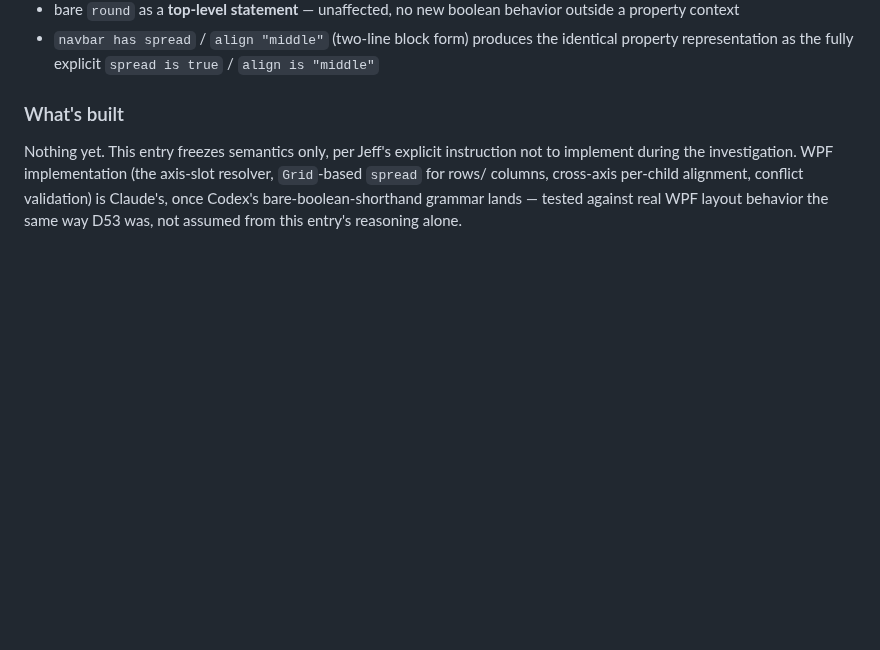
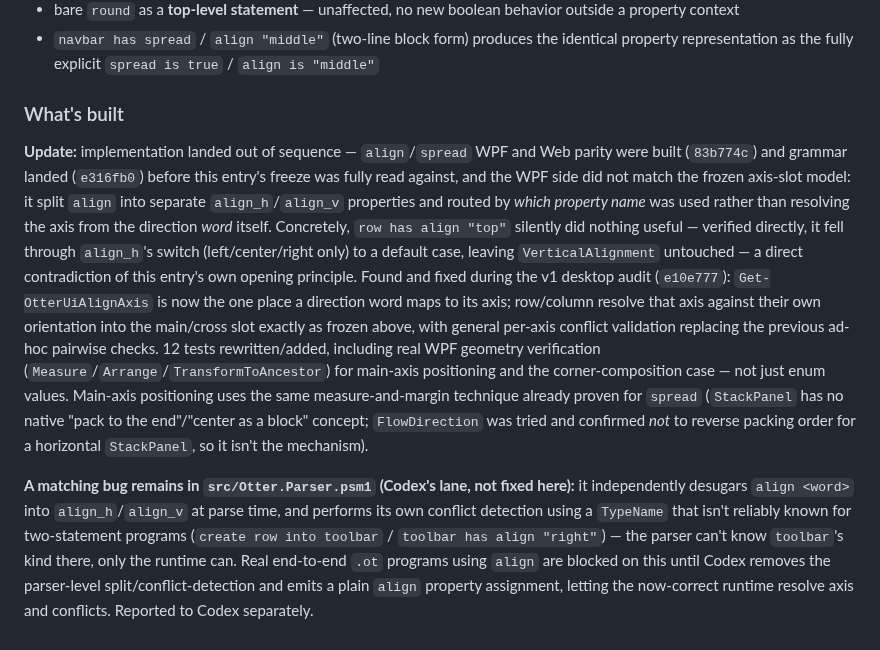
Before and after one commit to Heavens-Lava/otterPS, a Markdown page: SPEC-DECISIONS.md, the part around the change. GitHub-like rendering; blank space fills up the shorter version.

Commit message:
D54: record the audit finding and remaining parser bug
Updates the 'What's built' section to reflect that implementation
landed out of sequence (before the freeze was read against) and
deviated from the frozen axis-slot model - found and fixed at the
runtime layer in f366b48. Records the matching parser-level bug
(align_h/align_v desugaring + unreliable parse-time conflict detection)
that still blocks real end-to-end .ot programs from using align
correctly, pending a Codex fix.

Co-Authored-By: Claude Sonnet 5 <noreply@anthropic.com>

```diff
--- a/SPEC-DECISIONS.md
+++ b/SPEC-DECISIONS.md
@@ -3517,10 +3517,37 @@ Parser tests required before this is considered landed:
 
 ### What's built
 
-Nothing yet. This entry freezes semantics only, per Jeff's explicit
-instruction not to implement during the investigation. WPF
-implementation (the axis-slot resolver, `Grid`-based `spread` for rows/
-columns, cross-axis per-child alignment, conflict validation) is
-Claude's, once Codex's bare-boolean-shorthand grammar lands — tested
-against real WPF layout behavior the same way D53 was, not assumed from
-this entry's reasoning alone.
+**Update:** implementation landed out of sequence — `align`/`spread`
+WPF and Web parity were built (`83b774c`) and grammar landed
+(`e316fb0`) before this entry's freeze was fully read against, and the
+WPF side did not match the frozen axis-slot model: it split `align`
+into separate `align_h`/`align_v` properties and routed by *which
+property name* was used rather than resolving the axis from the
+direction *word* itself. Concretely, `row has align "top"` silently did
+nothing useful — verified directly, it fell through `align_h`'s switch
+(left/center/right only) to a default case, leaving
+`VerticalAlignment` untouched — a direct contradiction of this entry's
+own opening principle. Found and fixed during the v1 desktop audit
+(`e10e777`): `Get-OtterUiAlignAxis` is now the one place a direction
+word maps to its axis; row/column resolve that axis against their own
+orientation into the main/cross slot exactly as frozen above, with
+general per-axis conflict validation replacing the previous ad-hoc
+pairwise checks. 12 tests rewritten/added, including real WPF geometry
+verification (`Measure`/`Arrange`/`TransformToAncestor`) for main-axis
+positioning and the corner-composition case — not just enum values.
+Main-axis positioning uses the same measure-and-margin technique
+already proven for `spread` (`StackPanel` has no native "pack to the
+end"/"center as a block" concept; `FlowDirection` was tried and
+confirmed *not* to reverse packing order for a horizontal `StackPanel`,
+so it isn't the mechanism).
+
+**A matching bug remains in `src/Otter.Parser.psm1` (Codex's lane, not
+fixed here):** it independently desugars `align <word>` into
+`align_h`/`align_v` at parse time, and performs its own conflict
+detection using a `TypeName` that isn't reliably known for two-statement
+programs (`create row into toolbar` / `toolbar has align "right"`) —
+the parser can't know `toolbar`'s kind there, only the runtime can.
+Real end-to-end `.ot` programs using `align` are blocked on this until
+Codex removes the parser-level split/conflict-detection and emits a
+plain `align` property assignment, letting the now-correct runtime
+resolve axis and conflicts. Reported to Codex separately.
```
